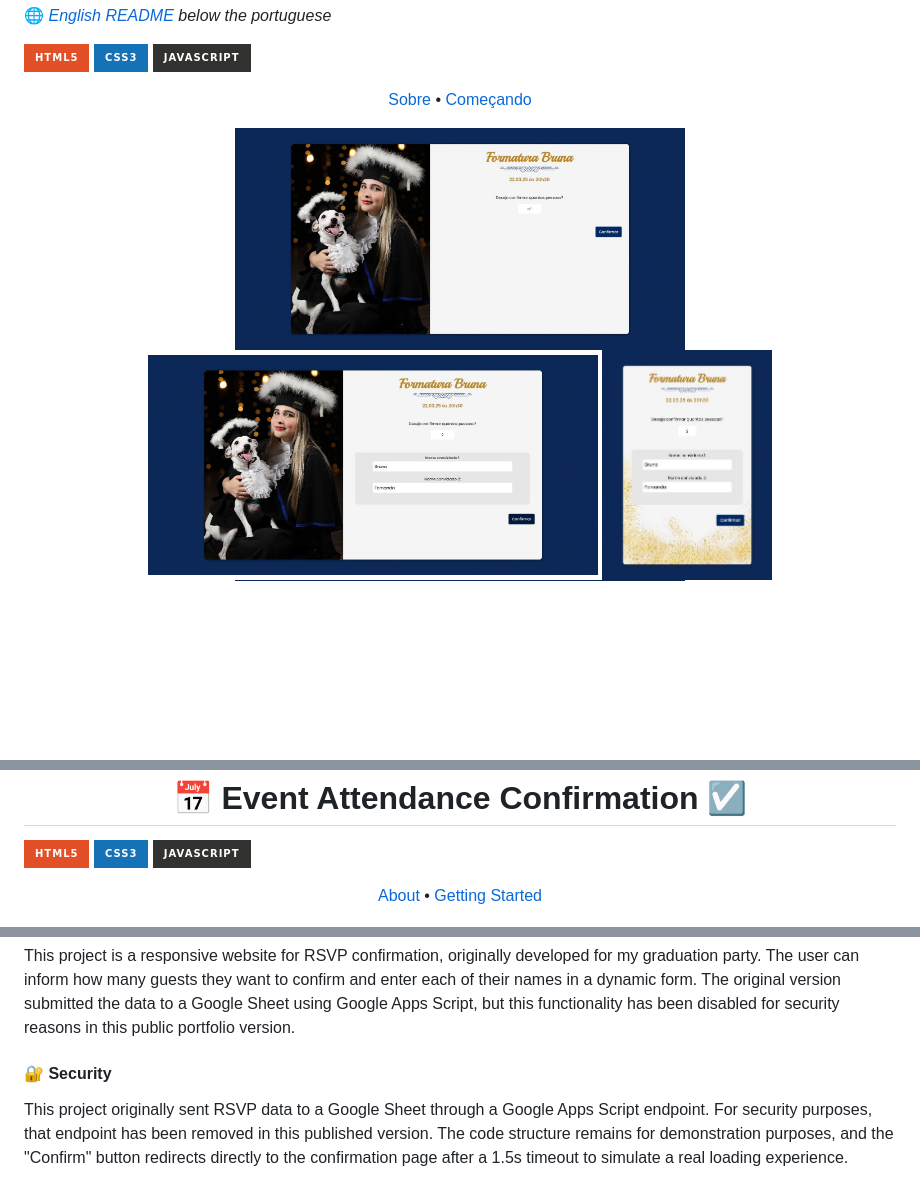
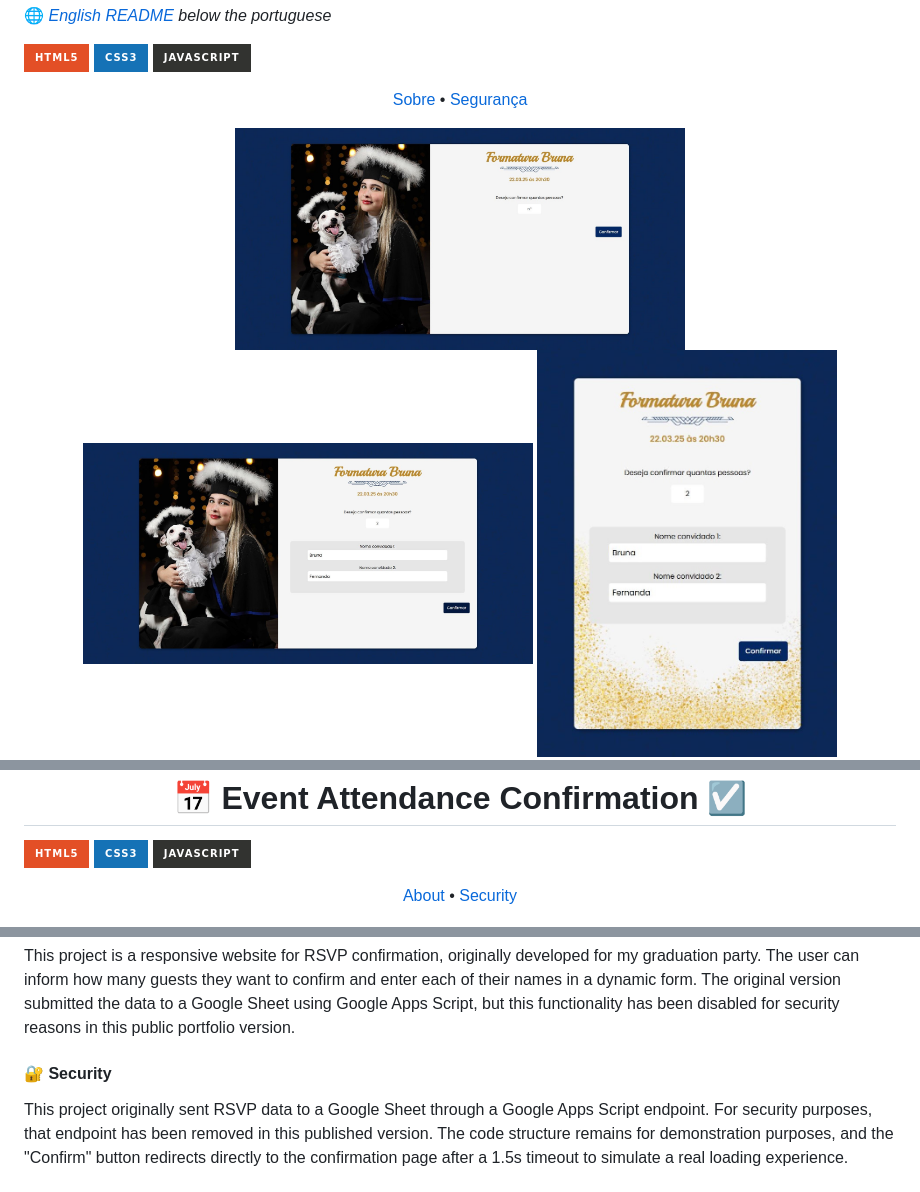
Before and after one commit to brunaciarlo/confirmacao-presenca, a Markdown page: README.md, 3 parts joined by grey strips. GitHub-like rendering; badges without logos; blank space fills up the shorter version.

```diff
--- a/README.md
+++ b/README.md
@@ -15,13 +15,13 @@
 
 <p align="center">
   <a href="#sobre">Sobre</a> •
-  <a href="#comecando">Começando</a>
+  <a href="#seguranca">Segurança</a>
 </p>
 
 <p align="center">
   <img src="./telas/tela-inicial.JPG" alt="Imagem tela inicial" width="450px">
   <img src="./telas/tela-nomes.JPG" alt="Imagem tela com nomes confirmados" width="450px">
-  <img src="./telas/tela-mobile.JPG" alt="Imagem tela versão mobile" width="170px">
+  <img src="./telas/tela-mobile.JPG" alt="Imagem tela versão mobile" width="300px">
   <img src="./telas/tela-confirmacao.JPG" alt="Imagem tela confirmação" width="450px">
 </p>
 
@@ -45,7 +45,7 @@ Para fins de segurança, esse endpoint foi removido nesta versão publicada. A e
 
 <p align="center">
   <a href="#about">About</a> •
-  <a href="#starting">Getting Started</a>
+  <a href="#security">Security</a>
 </p>
 
 <p align="center">
@@ -60,6 +60,6 @@ Para fins de segurança, esse endpoint foi removido nesta versão publicada. A e
 This project is a responsive website for RSVP confirmation, originally developed for my graduation party. The user can inform how many guests they want to confirm and enter each of their names in a dynamic form.
 The original version submitted the data to a Google Sheet using Google Apps Script, but this functionality has been disabled for security reasons in this public portfolio version.
 
-<h4>🔐 Security</h4>
+<h4 id="security">🔐 Security</h4>
 
 This project originally sent RSVP data to a Google Sheet through a Google Apps Script endpoint. For security purposes, that endpoint has been removed in this published version. The code structure remains for demonstration purposes, and the "Confirm" button redirects directly to the confirmation page after a 1.5s timeout to simulate a real loading experience.
```
Also changed, not shown: other parts of README.md (+1 -1 lines).
